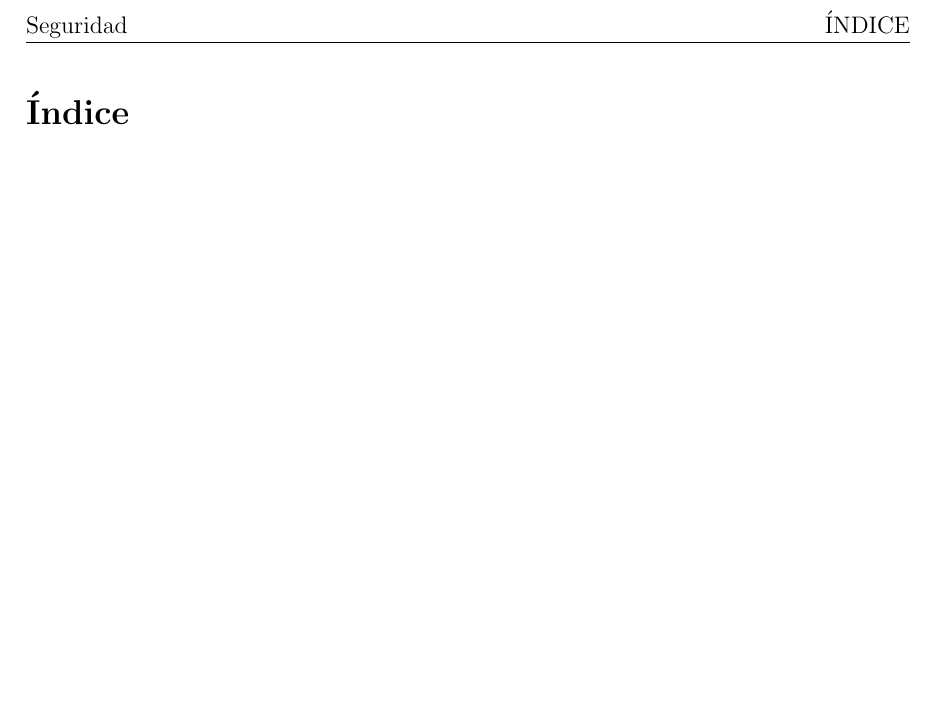
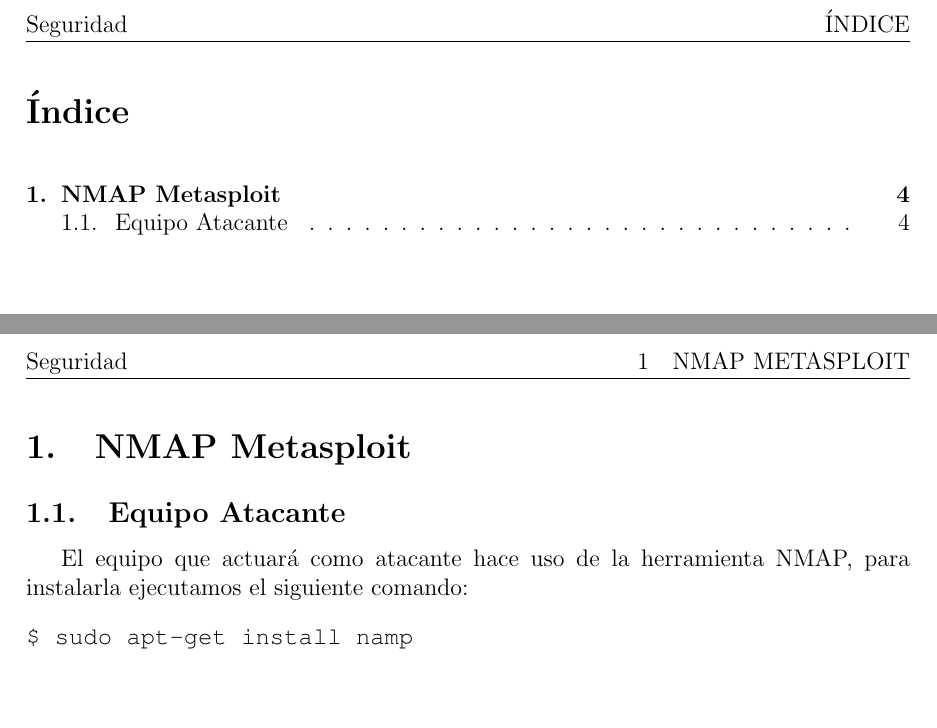
Before and after one commit to CristianRocheBorja/Memoria_Seguridad, a LaTeX document (Seguridad.tex): part of page 3 of 3 before the commit and two parts of pages 3 and 4 of 4 after it, the two joined at a grey line, cut so that both start at the same text, the shorter picture padded with empty space. Compiled offline with pdfLaTeX.

Commit message:
iniciando práctica NMAP

```diff
--- a/Seguridad.tex
+++ b/Seguridad.tex
@@ -166,4 +166,12 @@
 
 \clearpage
 
+\section{NMAP Metasploit}
+\subsection{Equipo Atacante}
+El equipo que actuará como atacante hace uso de la herramienta NMAP, para instalarla ejecutamos el siguiente comando:
+\begin{verbatim}
+$ sudo apt-get install namp
+\end{verbatim}
+
+
 \end{document}
```
Also changed, not shown: Seguridad.pdf.
